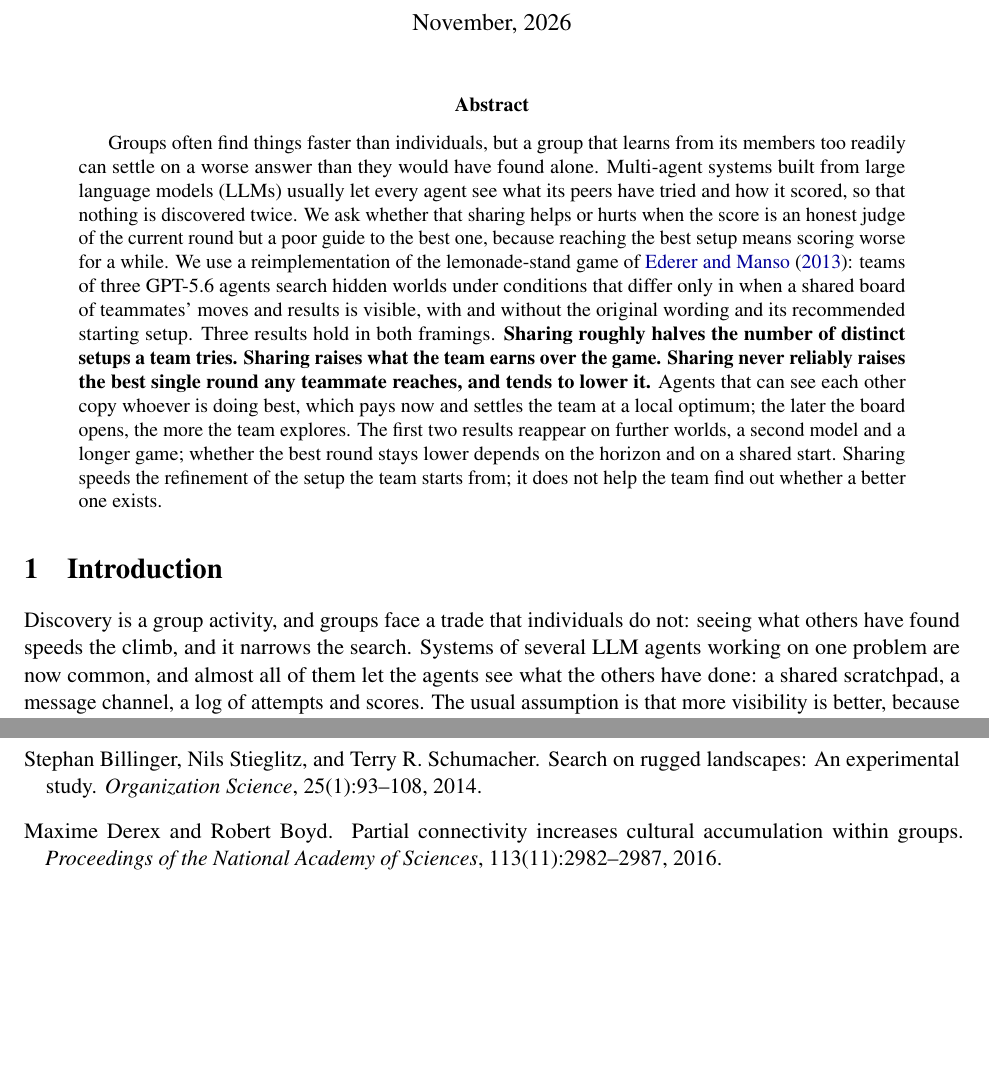
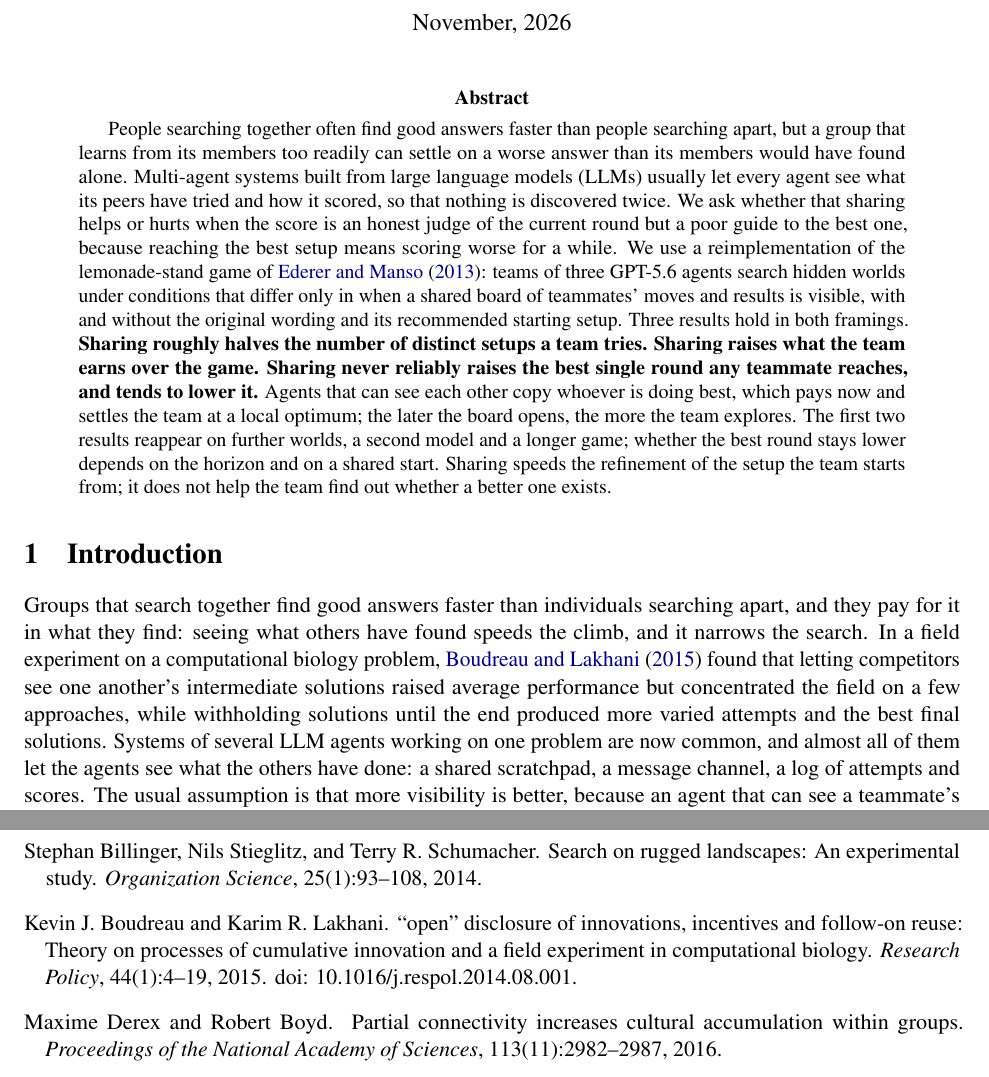
Before and after one commit to sk160902/multiagent-sharing, a LaTeX paper (arxiv/lemonade_sharing_arxiv/main.tex, which reads arxiv/lemonade_sharing_arxiv/references.bib, arxiv/lemonade_sharing_arxiv/sections/abstract.tex, arxiv/lemonade_sharing_arxiv/sections/introduction.tex): two parts of pages 1 and 14 of 20, joined at a grey line, cut so that both start at the same text, the shorter picture padded with empty space. Compiled offline with pdfLaTeX.

Commit message:
Comment 1: cite Boudreau and Lakhani 2015 in the opener, soften abstract opener
Co-Authored-By: Claude Fable 5.1 <noreply@anthropic.com>

```diff
--- a/arxiv/lemonade_sharing_arxiv/references.bib
+++ b/arxiv/lemonade_sharing_arxiv/references.bib
@@ -119,0 +129,2 @@
+  doi     = {10.1016/j.respol.2014.08.001}
+}
--- a/arxiv/lemonade_sharing_arxiv/sections/abstract.tex
+++ b/arxiv/lemonade_sharing_arxiv/sections/abstract.tex
@@ -1,8 +1,8 @@
 % Rewritten 2026-11-24 after a co-author's feedback: about half the previous length, high level, no point
 % differences or p-values (those stay in the tables), "score" before "profit" is introduced, the three results
 % in bold, softer opening sentence. The numbers behind every bold claim are in Tables 1 and 2.
-Groups often find things faster than individuals, but a group that learns from its members too readily can
-settle on a worse answer than they would have found alone. Multi-agent systems built from large language
+People searching together often find good answers faster than people searching apart, but a group that learns
+from its members too readily can settle on a worse answer than its members would have found alone. Multi-agent systems built from large language
 models (LLMs) usually let every agent see what its peers have tried and how it scored, so that nothing
 is discovered twice. We ask whether that sharing helps or hurts when the score is an honest judge of the
 current round but a poor guide to the best one, because reaching the best setup means scoring worse for
--- a/arxiv/lemonade_sharing_arxiv/sections/introduction.tex
+++ b/arxiv/lemonade_sharing_arxiv/sections/introduction.tex
@@ -1,8 +1,11 @@
 \section{Introduction}\label{sec:intro}
 
-Discovery is a group activity, and groups face a trade that individuals do not: seeing what others have found
-speeds the climb, and it narrows the search. Systems of several LLM agents working on one problem are now
-common, and almost all of them let the agents see what the others have done: a shared scratchpad, a message channel, a log of attempts and scores.
+Groups that search together find good answers faster than individuals searching apart, and they pay for it in
+what they find: seeing what others have found speeds the climb, and it narrows the search. In a field
+experiment on a computational biology problem, \citet{boudreau2015open} found that letting competitors see one
+another's intermediate solutions raised average performance but concentrated the field on a few approaches,
+while withholding solutions until the end produced more varied attempts and the best final solutions. Systems
+of several LLM agents working on one problem are now common, and almost all of them let the agents see what the others have done: a shared scratchpad, a message channel, a log of attempts and scores.
 The usual assumption is that more visibility is better, because an agent that can see a teammate's good
 result need not rediscover it. Recent work supports that assumption for problems where feedback ranks
 partial progress correctly: \citet{park2026scaling} show that $k$ agents sharing a workspace beat the best of
```
Also changed, not shown: arxiv/lemonade_sharing_arxiv/references.bib (9 more changed lines).
